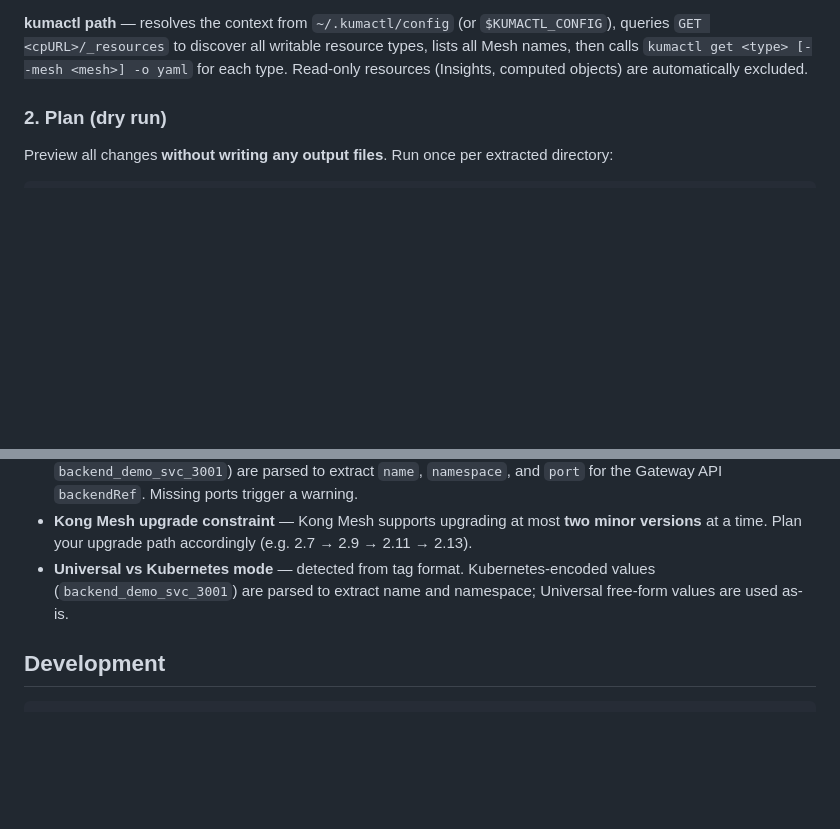
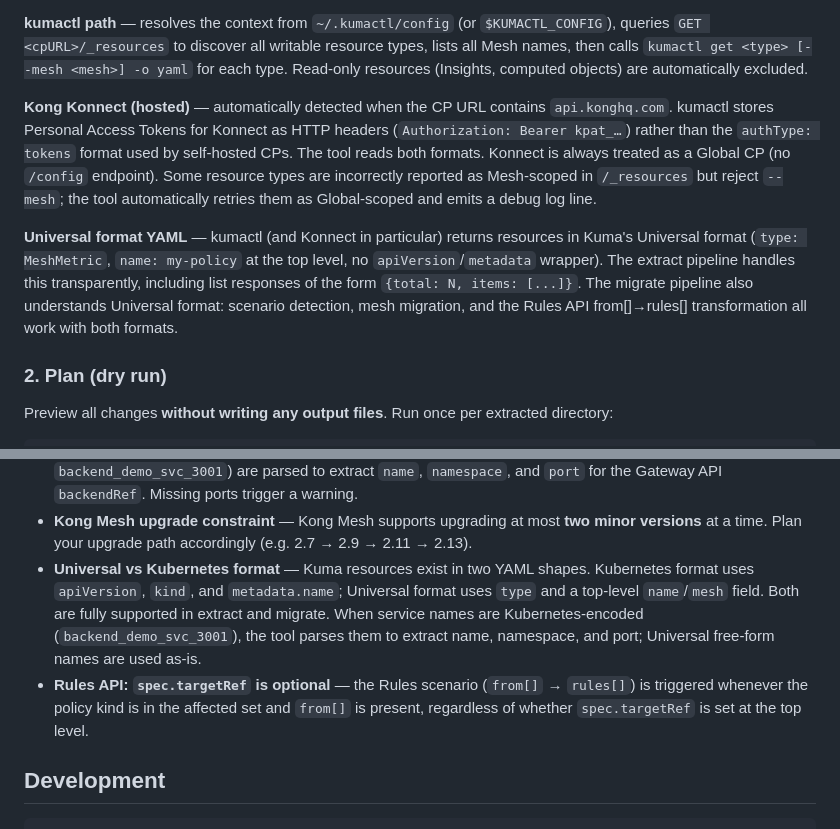
Before and after one commit to Kong/kuma-migrator, a Markdown page: README.md, 2 parts joined by grey strips. Drawn GitHub-style; blank space fills up the shorter version.

```diff
--- a/README.md
+++ b/README.md
@@ -191,6 +191,20 @@ then fetches every instance with `kubectl get <kind> -o yaml`.
 queries `GET <cpURL>/_resources` to discover all writable resource types, lists all Mesh
 names, then calls `kumactl get <type> [--mesh <mesh>] -o yaml` for each type.
 Read-only resources (Insights, computed objects) are automatically excluded.
+
+**Kong Konnect (hosted)** — automatically detected when the CP URL contains `api.konghq.com`.
+kumactl stores Personal Access Tokens for Konnect as HTTP headers (`Authorization: Bearer kpat_…`)
+rather than the `authType: tokens` format used by self-hosted CPs. The tool reads both formats.
+Konnect is always treated as a Global CP (no `/config` endpoint). Some resource types are
+incorrectly reported as Mesh-scoped in `/_resources` but reject `--mesh`; the tool
+automatically retries them as Global-scoped and emits a debug log line.
+
+**Universal format YAML** — kumactl (and Konnect in particular) returns resources in Kuma's
+Universal format (`type: MeshMetric`, `name: my-policy` at the top level, no `apiVersion`/`metadata`
+wrapper). The extract pipeline handles this transparently, including list responses of the form
+`{total: N, items: [...]}`. The migrate pipeline also understands Universal format: scenario
+detection, mesh migration, and the Rules API from[]→rules[] transformation all work with
+both formats.
 
 ### 2. Plan (dry run)
 
@@ -562,9 +576,14 @@ spec:
   the Gateway API `backendRef`. Missing ports trigger a warning.
 - **Kong Mesh upgrade constraint** — Kong Mesh supports upgrading at most **two minor
   versions** at a time. Plan your upgrade path accordingly (e.g. 2.7 → 2.9 → 2.11 → 2.13).
-- **Universal vs Kubernetes mode** — detected from tag format. Kubernetes-encoded values
-  (`backend_demo_svc_3001`) are parsed to extract name and namespace; Universal free-form
-  values are used as-is.
+- **Universal vs Kubernetes format** — Kuma resources exist in two YAML shapes. Kubernetes
+  format uses `apiVersion`, `kind`, and `metadata.name`; Universal format uses `type` and a
+  top-level `name`/`mesh` field. Both are fully supported in extract and migrate. When
+  service names are Kubernetes-encoded (`backend_demo_svc_3001`), the tool parses them to
+  extract name, namespace, and port; Universal free-form names are used as-is.
+- **Rules API: `spec.targetRef` is optional** — the Rules scenario (`from[]` → `rules[]`)
+  is triggered whenever the policy kind is in the affected set and `from[]` is present,
+  regardless of whether `spec.targetRef` is set at the top level.
 
 ## Development
 
```
Also changed, not shown: CLAUDE.md (+30 -0 lines).
